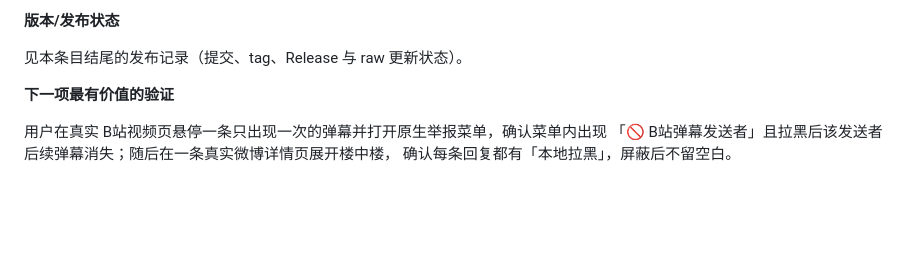
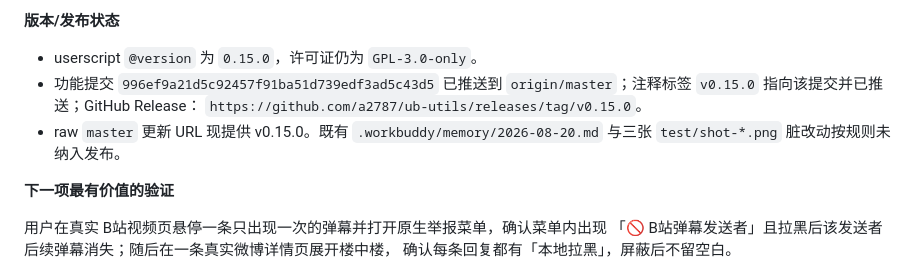
Before and after one commit to a2787/ub-utils, a Markdown page: MAINTENANCE.md, the part around the change. Rendered like a GitHub page; blank space fills up the shorter version.

Commit message:
docs: 记录 v0.15.0 的提交、tag 与 Release 状态

```diff
--- a/MAINTENANCE.md
+++ b/MAINTENANCE.md
@@ -598,7 +598,12 @@ B站播放器悬停弹幕的原生举报菜单入口；微博旧版/懒加载楼
 
 **版本/发布状态**
 
-见本条目结尾的发布记录（提交、tag、Release 与 raw 更新状态）。
+- userscript `@version` 为 `0.15.0`，许可证仍为 `GPL-3.0-only`。
+- 功能提交 `996ef9a21d5c92457f91ba51d739edf3ad5c43d5` 已推送到 `origin/master`；注释标签
+  `v0.15.0` 指向该提交并已推送；GitHub Release：
+  `https://github.com/a2787/ub-utils/releases/tag/v0.15.0`。
+- raw `master` 更新 URL 现提供 v0.15.0。既有 `.workbuddy/memory/2026-08-20.md` 与三张
+  `test/shot-*.png` 脏改动按规则未纳入发布。
 
 **下一项最有价值的验证**
 
```
